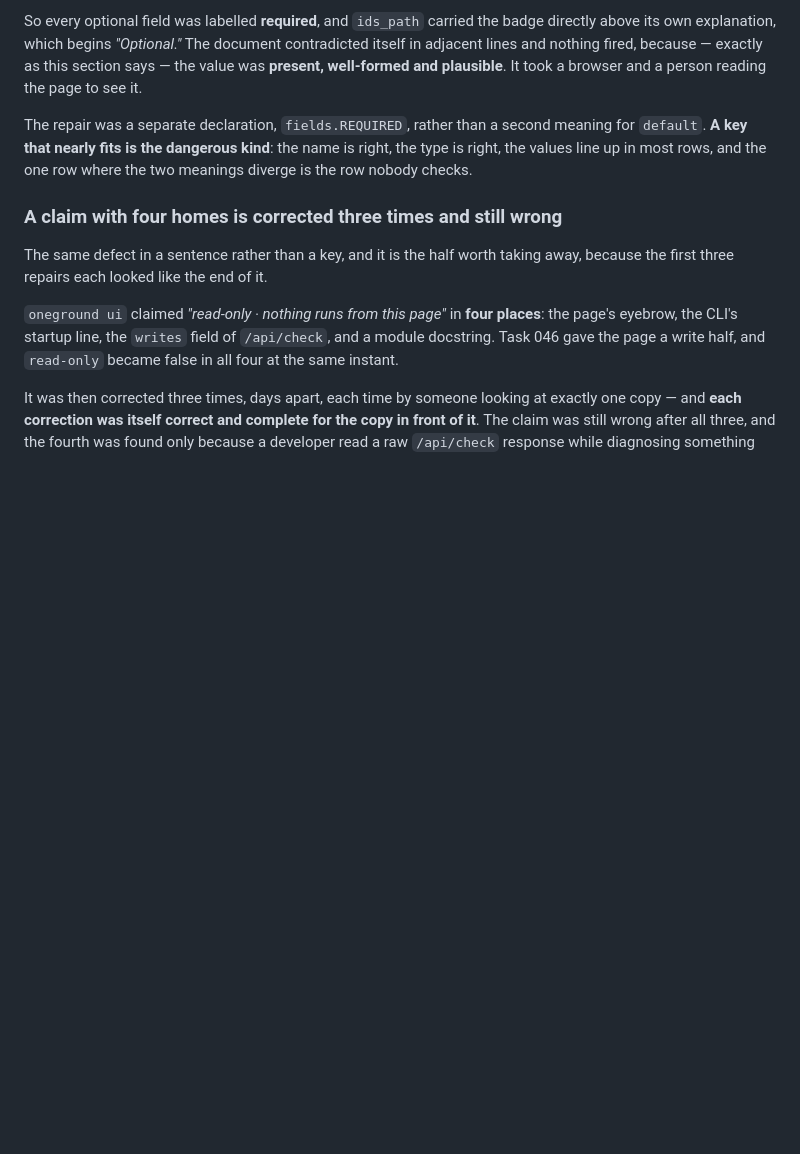
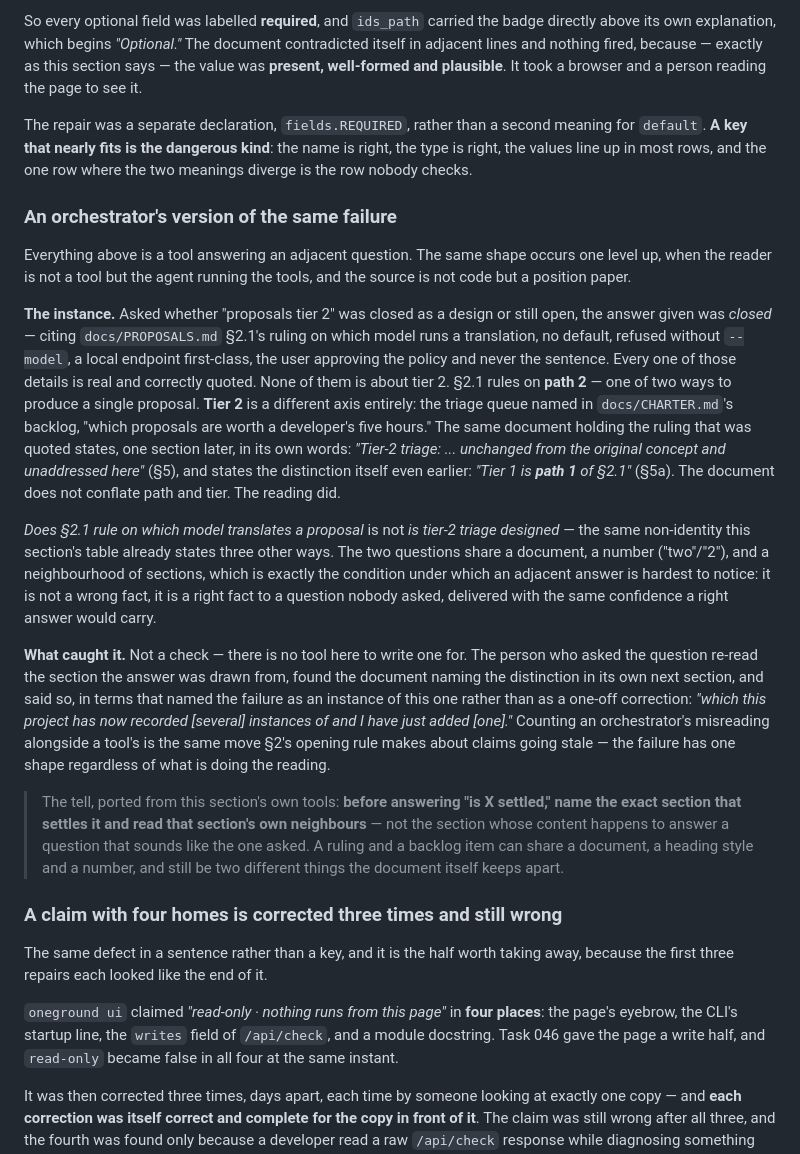
Before and after one commit to shamiksaharcciit-oss/oneground, a Markdown page: docs/PRACTICE.md, the part around the change. GitHub-like rendering; blank space fills up the shorter version.

```diff
--- a/docs/PRACTICE.md
+++ b/docs/PRACTICE.md
@@ -887,6 +887,51 @@ meaning for `default`. **A key that nearly fits is the dangerous kind**: the
 name is right, the type is right, the values line up in most rows, and the one
 row where the two meanings diverge is the row nobody checks.
 
+### An orchestrator's version of the same failure
+
+Everything above is a tool answering an adjacent question. The same shape
+occurs one level up, when the reader is not a tool but the agent running the
+tools, and the source is not code but a position paper.
+
+**The instance.** Asked whether "proposals tier 2" was closed as a design or
+still open, the answer given was *closed* — citing `docs/PROPOSALS.md` §2.1's
+ruling on which model runs a translation, no default, refused without
+`--model`, a local endpoint first-class, the user approving the policy and
+never the sentence. Every one of those details is real and correctly quoted.
+None of them is about tier 2. §2.1 rules on **path 2** — one of two ways to
+produce a single proposal. **Tier 2** is a different axis entirely: the
+triage queue named in `docs/CHARTER.md`'s backlog, "which proposals are worth
+a developer's five hours." The same document holding the ruling that was
+quoted states, one section later, in its own words: *"Tier-2 triage: ...
+unchanged from the original concept and unaddressed here"* (§5), and states
+the distinction itself even earlier: *"Tier 1 is **path 1** of §2.1"* (§5a).
+The document does not conflate path and tier. The reading did.
+
+*Does §2.1 rule on which model translates a proposal* is not *is tier-2
+triage designed* — the same non-identity this section's table already
+states three other ways. The two questions share a document, a number
+("two"/"2"), and a neighbourhood of sections, which is exactly the
+condition under which an adjacent answer is hardest to notice: it is not a
+wrong fact, it is a right fact to a question nobody asked, delivered with
+the same confidence a right answer would carry.
+
+**What caught it.** Not a check — there is no tool here to write one for.
+The person who asked the question re-read the section the answer was drawn
+from, found the document naming the distinction in its own next section,
+and said so, in terms that named the failure as an instance of this one
+rather than as a one-off correction: *"which this project has now recorded
+[several] instances of and I have just added [one]."* Counting an
+orchestrator's misreading alongside a tool's is the same move §2's opening
+rule makes about claims going stale — the failure has one shape regardless
+of what is doing the reading.
+
+> The tell, ported from this section's own tools: **before answering "is X
+> settled," name the exact section that settles it and read that section's
+> own neighbours** — not the section whose content happens to answer a
+> question that sounds like the one asked. A ruling and a backlog item can
+> share a document, a heading style and a number, and still be two
+> different things the document itself keeps apart.
+
 ### A claim with four homes is corrected three times and still wrong
 
 The same defect in a sentence rather than a key, and it is the half worth
```
Also changed, not shown: tasks/finding-a-ruling-made-in-conversation-is-not-in-the-product.md (added, +74 -0 lines).
